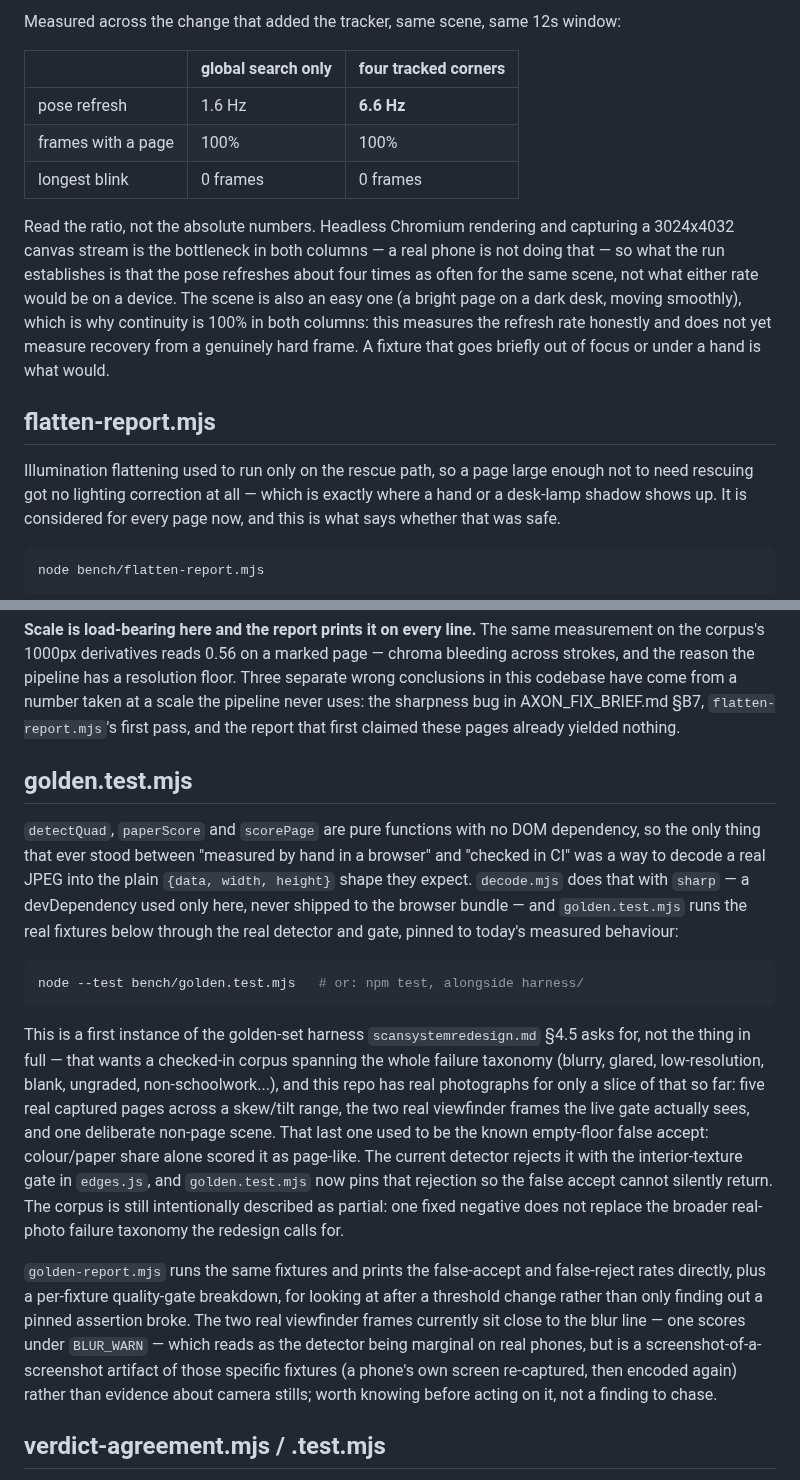
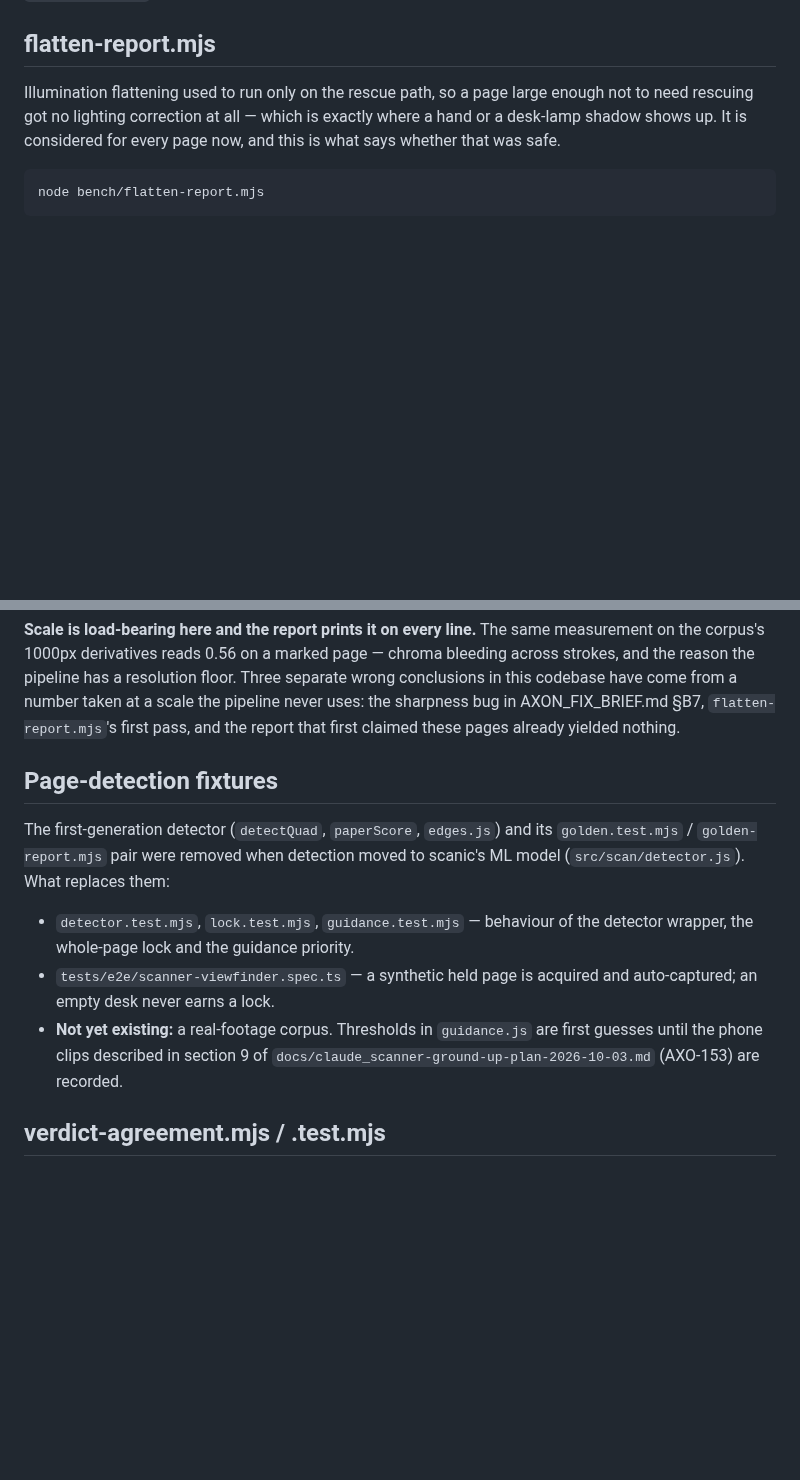
Before and after one commit to Mrmanwonder/Axon-Site, a Markdown page: bench/README.md, 2 parts joined by grey strips. Rendered like a GitHub page; blank space fills up the shorter version.

Commit message:
docs: remove references to the old tracker/golden detector from bench, QA and AGENTS notes
Co-Authored-By: Claude Sonnet 5.5 <noreply@anthropic.com>
Claude-Session: https://claude.ai/code/session_01EmBdRS5NaVh7WTHjDRg4Cs

````diff
--- a/bench/README.md
+++ b/bench/README.md
@@ -52,19 +29,3 @@ PLAYWRIGHT_HOME=/path/with/node_modules node bench/tracking-continuity.mjs
-Measured across the change that added the tracker, same scene, same 12s window:
-
-| | global search only | four tracked corners |
-| --- | --- | --- |
-| pose refresh | 1.6 Hz | **6.6 Hz** |
-| frames with a page | 100% | 100% |
-| longest blink | 0 frames | 0 frames |
-
-Read the ratio, not the absolute numbers. Headless Chromium rendering and
-capturing a 3024x4032 canvas stream is the bottleneck in both columns — a real
-phone is not doing that — so what the run establishes is that the pose refreshes
-about four times as often for the same scene, not what either rate would be on
-a device. The scene is also an easy one (a bright page on a dark desk, moving
-smoothly), which is why continuity is 100% in both columns: this measures the
-refresh rate honestly and does not yet measure recovery from a genuinely hard
-frame. A fixture that goes briefly out of focus or under a hand is what would.
 
 ## flatten-report.mjs
 
@@ -184,42 +145,19 @@ number taken at a scale the pipeline never uses: the sharpness bug in
 AXON_FIX_BRIEF.md §B7, `flatten-report.mjs`'s first pass, and the report that
 first claimed these pages already yielded nothing.
 
-## golden.test.mjs
+## Page-detection fixtures
 
-`detectQuad`, `paperScore` and `scorePage` are pure functions with no DOM
-dependency, so the only thing that ever stood between "measured by hand in a
-browser" and "checked in CI" was a way to decode a real JPEG into the plain
-`{data, width, height}` shape they expect. `decode.mjs` does that with
-`sharp` — a devDependency used only here, never shipped to the browser
-bundle — and `golden.test.mjs` runs the real fixtures below through the real
-detector and gate, pinned to today's measured behaviour:
+The first-generation detector (`detectQuad`, `paperScore`, `edges.js`) and its
+`golden.test.mjs` / `golden-report.mjs` pair were removed when detection moved to
+scanic's ML model (`src/scan/detector.js`). What replaces them:
 
-```bash
-node --test bench/golden.test.mjs   # or: npm test, alongside harness/
-```
-
-This is a first instance of the golden-set harness `scansystemredesign.md`
-§4.5 asks for, not the thing in full — that wants a checked-in corpus
-spanning the whole failure taxonomy (blurry, glared, low-resolution, blank,
-ungraded, non-schoolwork...), and this repo has real photographs for only a
-slice of that so far: five real captured pages across a skew/tilt range, the
-two real viewfinder frames the live gate actually sees, and one deliberate
-non-page scene. That last one used to be the known empty-floor false accept:
-colour/paper share alone scored it as page-like. The current detector rejects
-it with the interior-texture gate in `edges.js`, and `golden.test.mjs` now
-pins that rejection so the false accept cannot silently return. The corpus is
-still intentionally described as partial: one fixed negative does not replace
-the broader real-photo failure taxonomy the redesign calls for.
-
-`golden-report.mjs` runs the same fixtures and prints the false-accept and
-false-reject rates directly, plus a per-fixture quality-gate breakdown, for
-looking at after a threshold change rather than only finding out a pinned
-assertion broke. The two real viewfinder frames currently sit close to the
-blur line — one scores under `BLUR_WARN` — which reads as the detector
-being marginal on real phones, but is a screenshot-of-a-screenshot artifact
-of those specific fixtures (a phone's own screen re-captured, then encoded
-again) rather than evidence about camera stills; worth knowing before acting
-on it, not a finding to chase.
+- `detector.test.mjs`, `lock.test.mjs`, `guidance.test.mjs` — behaviour of the
+  detector wrapper, the whole-page lock and the guidance priority.
+- `tests/e2e/scanner-viewfinder.spec.ts` — a synthetic held page is acquired and
+  auto-captured; an empty desk never earns a lock.
+- **Not yet existing:** a real-footage corpus. Thresholds in `guidance.js` are first
+  guesses until the phone clips described in section 9 of
+  `docs/claude_scanner-ground-up-plan-2026-10-03.md` (AXO-153) are recorded.
 
 ## verdict-agreement.mjs / .test.mjs
 
````
Also changed, not shown: other parts of bench/README.md (+2 -25 lines), AGENTS.md (+1 -1 lines), docs/qa/scanner-reliability.md (+2 -2 lines).
